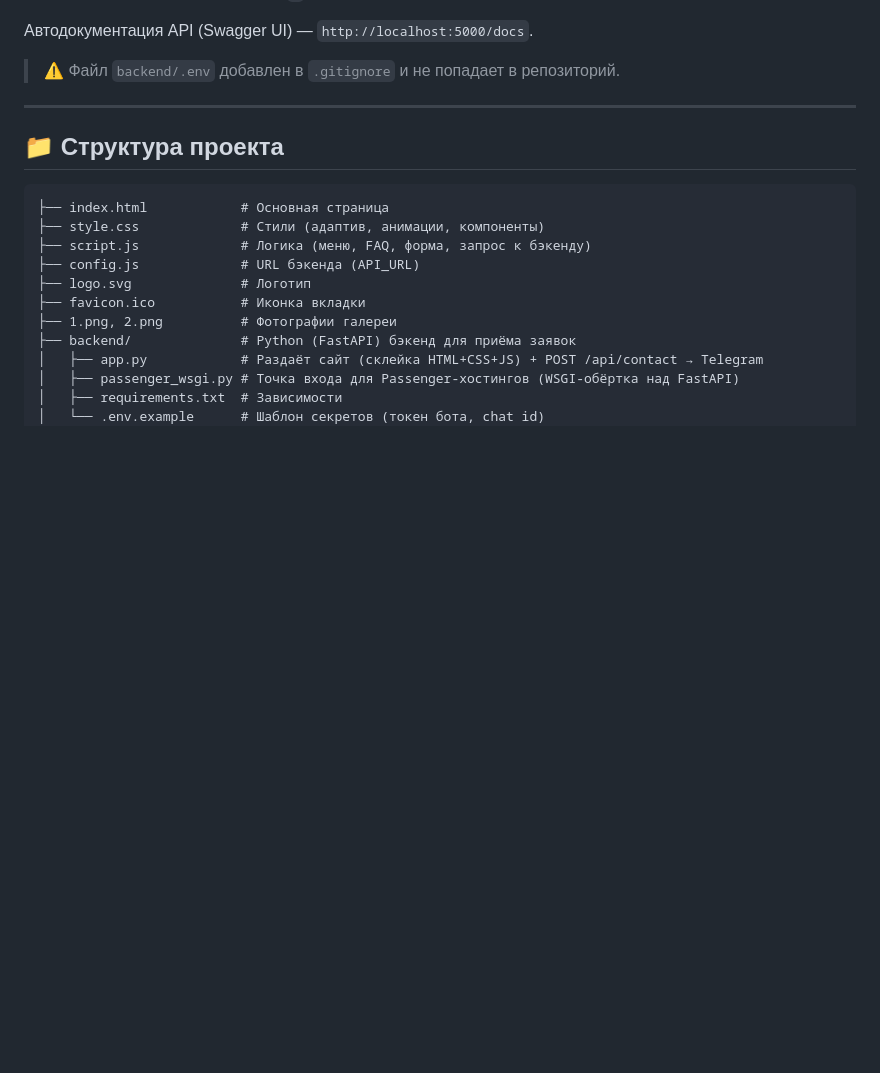
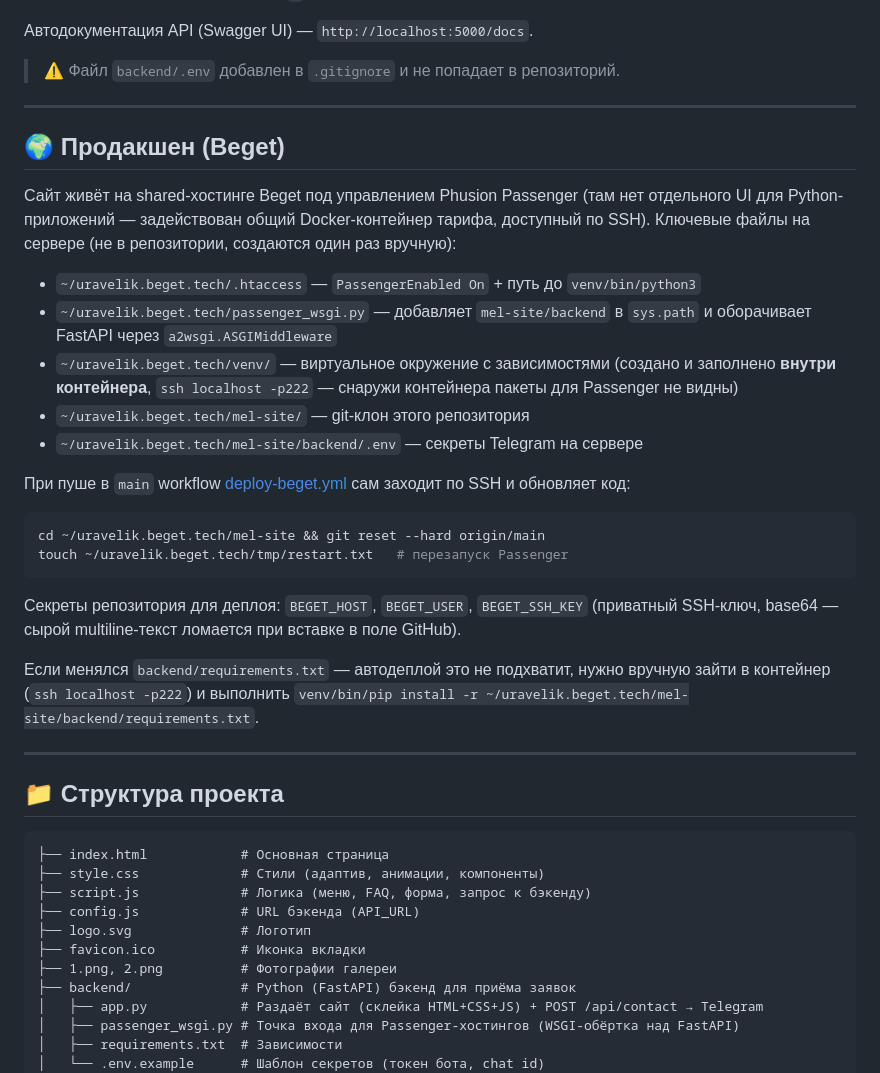
Before and after one commit to Yurko-v/Mel-logoped-site, a Markdown page: README.md, the part around the change. Rendered like a GitHub page; blank space fills up the shorter version.

Commit message:
Document the Beget production deployment
Covers the Passenger/venv setup on the server and how the
deploy-beget.yml workflow keeps it in sync with main.

````diff
--- a/README.md
+++ b/README.md
@@ -74,6 +74,29 @@ python app.py
 
 ---
 
+## 🌍 Продакшен (Beget)
+
+Сайт живёт на shared-хостинге Beget под управлением Phusion Passenger (там нет отдельного UI для Python-приложений — задействован общий Docker-контейнер тарифа, доступный по SSH). Ключевые файлы на сервере (не в репозитории, создаются один раз вручную):
+
+- `~/uravelik.beget.tech/.htaccess` — `PassengerEnabled On` + путь до `venv/bin/python3`
+- `~/uravelik.beget.tech/passenger_wsgi.py` — добавляет `mel-site/backend` в `sys.path` и оборачивает FastAPI через `a2wsgi.ASGIMiddleware`
+- `~/uravelik.beget.tech/venv/` — виртуальное окружение с зависимостями (создано и заполнено **внутри контейнера**, `ssh localhost -p222` — снаружи контейнера пакеты для Passenger не видны)
+- `~/uravelik.beget.tech/mel-site/` — git-клон этого репозитория
+- `~/uravelik.beget.tech/mel-site/backend/.env` — секреты Telegram на сервере
+
+При пуше в `main` workflow [deploy-beget.yml](.github/workflows/deploy-beget.yml) сам заходит по SSH и обновляет код:
+
+```bash
+cd ~/uravelik.beget.tech/mel-site && git reset --hard origin/main
+touch ~/uravelik.beget.tech/tmp/restart.txt   # перезапуск Passenger
+```
+
+Секреты репозитория для деплоя: `BEGET_HOST`, `BEGET_USER`, `BEGET_SSH_KEY` (приватный SSH-ключ, base64 — сырой multiline-текст ломается при вставке в поле GitHub).
+
+Если менялся `backend/requirements.txt` — автодеплой это не подхватит, нужно вручную зайти в контейнер (`ssh localhost -p222`) и выполнить `venv/bin/pip install -r ~/uravelik.beget.tech/mel-site/backend/requirements.txt`.
+
+---
+
 ## 📁 Структура проекта
 
 ```
````
